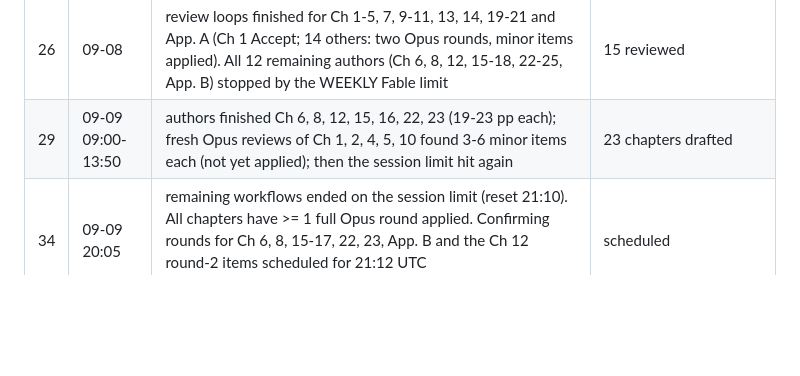
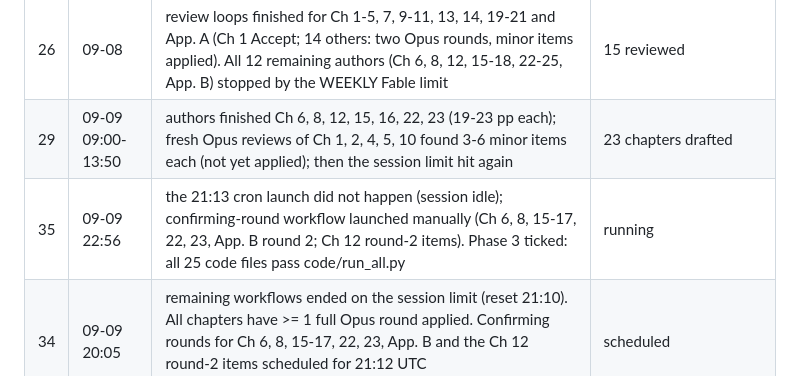
Before and after one commit to ETS-Hashemi/searchbook, a Markdown page: TODO.md, the part around the change. GitHub-like rendering; blank space fills up the shorter version.

Commit message:
TODO: confirming-round workflow launched
Co-Authored-By: Claude Fable 5.1 <noreply@anthropic.com>
Claude-Session: https://claude.ai/code/session_017iT66ii5Skfg4Fqh3QmwZb

```diff
--- a/TODO.md
+++ b/TODO.md
@@ -179,6 +179,7 @@ Round k for chapter N: reviewer report → required changes applied → compile
 | 24 | 13:00-17:40 | first wave: authors finished Ch 7, 9, 11, 13, 19, 20, 21 (20-24 pp each, all compile); then the session limit hit again (reset 17:40 UTC) before any review completed | 17 drafted files |
 | 26 | 09-08 | review loops finished for Ch 1-5, 7, 9-11, 13, 14, 19-21 and App. A (Ch 1 Accept; 14 others: two Opus rounds, minor items applied). All 12 remaining authors (Ch 6, 8, 12, 15-18, 22-25, App. B) stopped by the WEEKLY Fable limit | 15 reviewed |
 | 29 | 09-09 09:00-13:50 | authors finished Ch 6, 8, 12, 15, 16, 22, 23 (19-23 pp each); fresh Opus reviews of Ch 1, 2, 4, 5, 10 found 3-6 minor items each (not yet applied); then the session limit hit again | 23 chapters drafted |
+| 35 | 09-09 22:56 | the 21:13 cron launch did not happen (session idle); confirming-round workflow launched manually (Ch 6, 8, 15-17, 22, 23, App. B round 2; Ch 12 round-2 items). Phase 3 ticked: all 25 code files pass code/run_all.py | running |
 | 34 | 09-09 20:05 | remaining workflows ended on the session limit (reset 21:10). All chapters have >= 1 full Opus round applied. Confirming rounds for Ch 6, 8, 15-17, 22, 23, App. B and the Ch 12 round-2 items scheduled for 21:12 UTC (docs/workflows/batches/w5-confirming.json) | scheduled |
 | 33 | 09-09 19:10 | first full build with ALL chapters: 710 pages, 0 errors, 0 undefined refs/cites, 0 duplicate labels, 36 overfull boxes (for 7.2). Fixed a pdfLaTeX memory overflow by thinning one 2000-point scatter file (tools/thin_dat.py). Interim PDF + zip packaged | 710-page draft |
 | 32 | 09-09 18:40 | apply-review workflow finished with no errors: Ch 10 ACCEPT; Ch 1, 2, 4, 5 confirming rounds left 2-3 minor items each, all applied | 5 loops complete |
```
